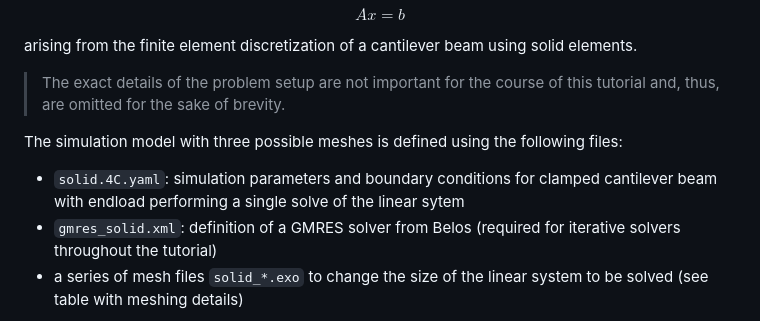
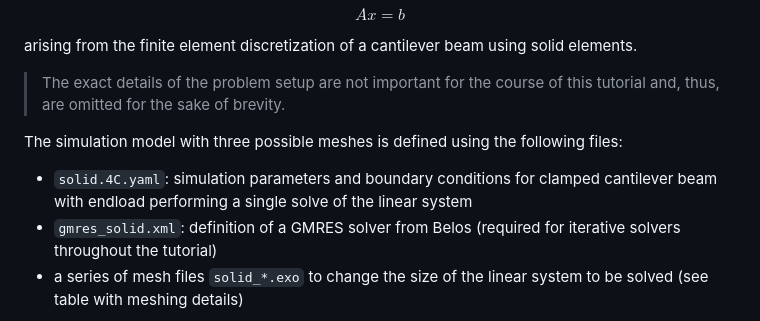
Before and after one commit to mayrmt/tutorial_block_preconditioning_in_4C, a Markdown page: solid_mechanics/part_I.md, the part around the change. Rendered like a GitHub page.

Commit message:
fix: typo

```diff
--- a/solid_mechanics/part_I.md
+++ b/solid_mechanics/part_I.md
@@ -10,7 +10,7 @@ arising from the finite element discretization of a cantilever beam using solid
 
 The simulation model with three possible meshes is defined using the following files:
 
-- `solid.4C.yaml`: simulation parameters and boundary conditions for clamped cantilever beam with endload performing a single solve of the linear sytem
+- `solid.4C.yaml`: simulation parameters and boundary conditions for clamped cantilever beam with endload performing a single solve of the linear system
 - `gmres_solid.xml`: definition of a GMRES solver from Belos (required for iterative solvers throughout the tutorial)
 - a series of mesh files `solid_*.exo` to change the size of the linear system to be solved (see table with meshing details)
 
```
